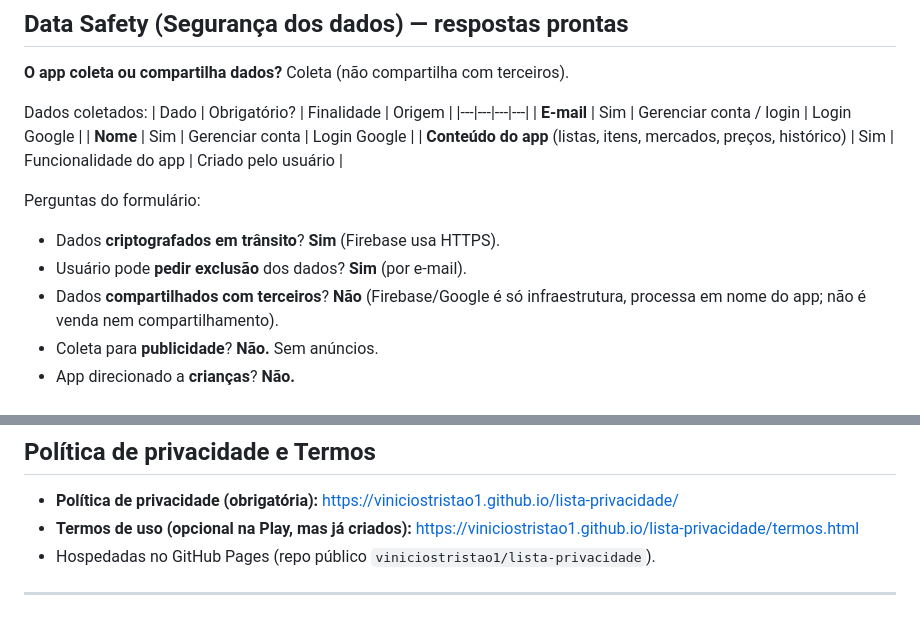
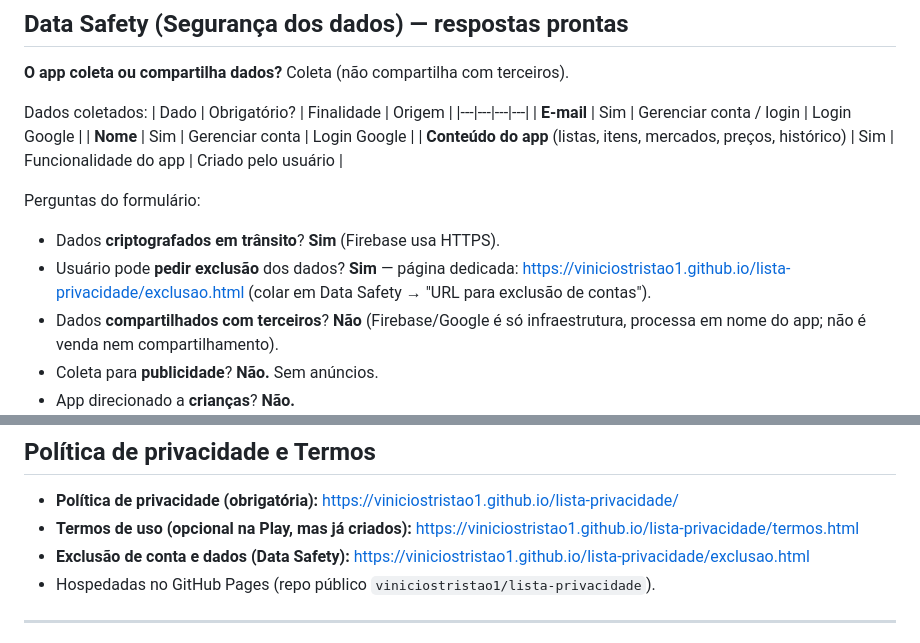
Before and after one commit to viniciostristao1/lista_app, a Markdown page: LANCAMENTO.md, 2 parts joined by grey strips. GitHub-like rendering.

Commit message:
doc: registra URL de exclusão de conta/dados no LANCAMENTO
Co-Authored-By: Claude Opus 4.8 <noreply@anthropic.com>
Claude-Session: https://claude.ai/code/session_01NkXhc8Y8SUceAHEcHYrDKa

```diff
--- a/LANCAMENTO.md
+++ b/LANCAMENTO.md
@@ -108,7 +108,7 @@ Dados coletados:
 
 Perguntas do formulário:
 - Dados **criptografados em trânsito**? **Sim** (Firebase usa HTTPS).
-- Usuário pode **pedir exclusão** dos dados? **Sim** (por e-mail).
+- Usuário pode **pedir exclusão** dos dados? **Sim** — página dedicada: https://viniciostristao1.github.io/lista-privacidade/exclusao.html (colar em Data Safety → "URL para exclusão de contas").
 - Dados **compartilhados com terceiros**? **Não** (Firebase/Google é só infraestrutura, processa
   em nome do app; não é venda nem compartilhamento).
 - Coleta para **publicidade**? **Não.** Sem anúncios.
@@ -125,6 +125,7 @@ o seu). → Resultado esperado: **Livre / Classificação L (todos)**.
 ## Política de privacidade e Termos
 - **Política de privacidade (obrigatória):** https://viniciostristao1.github.io/lista-privacidade/
 - **Termos de uso (opcional na Play, mas já criados):** https://viniciostristao1.github.io/lista-privacidade/termos.html
+- **Exclusão de conta e dados (Data Safety):** https://viniciostristao1.github.io/lista-privacidade/exclusao.html
 - Hospedadas no GitHub Pages (repo público `viniciostristao1/lista-privacidade`).
 
 ---
```
